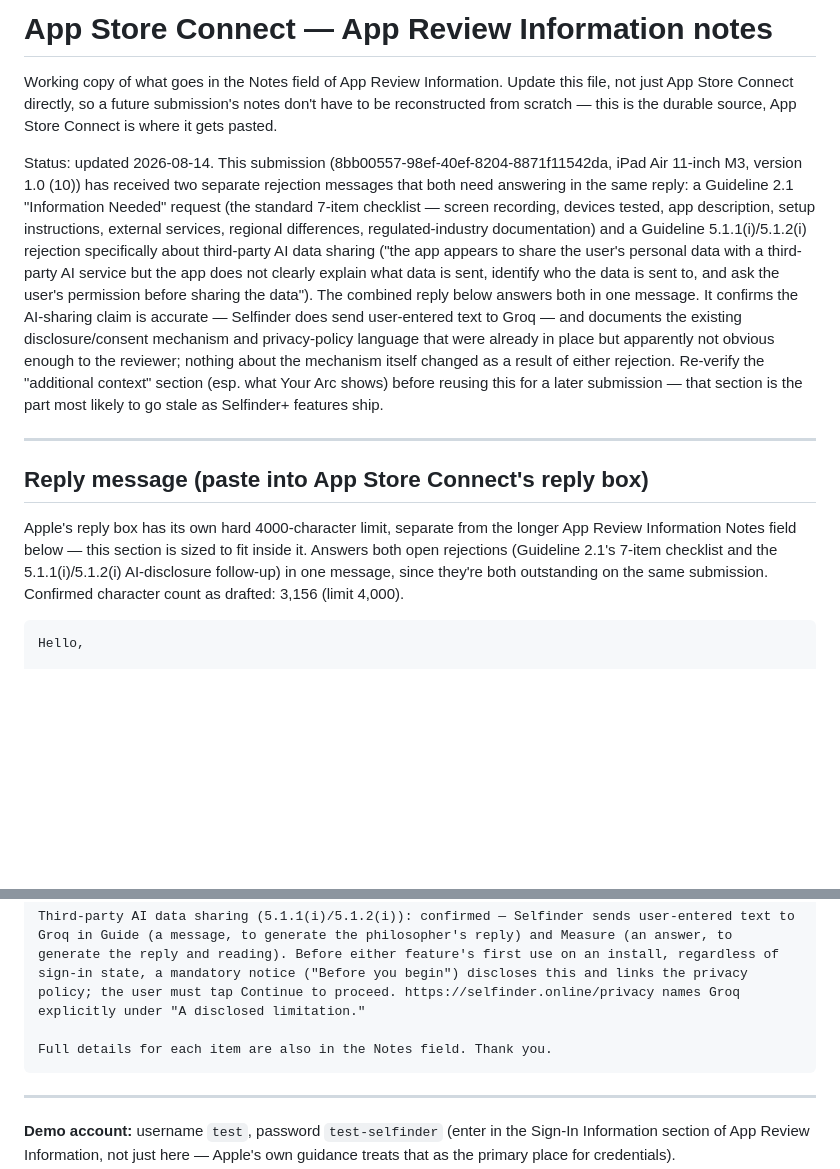
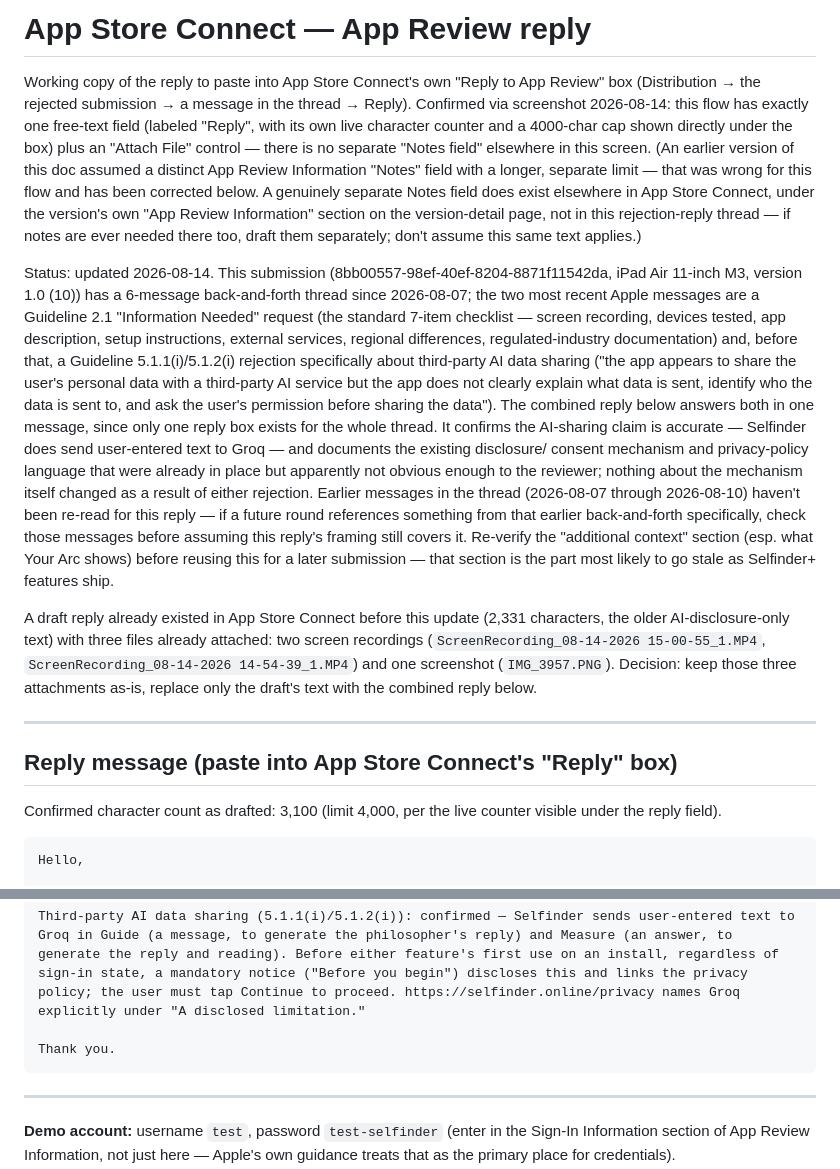
Before and after one commit to sashatemereva13/selfinder, a Markdown page: docs/appstore-review-info.md, 2 parts joined by grey strips. Drawn GitHub-style; blank space fills up the shorter version.

Commit message:
docs: correct appstore-review-info.md — there's no separate Notes field
Confirmed via screenshot of the actual App Store Connect reply flow:
there's exactly one free-text "Reply" box with a live 4000-char counter,
not a separate longer Notes field as the doc previously assumed. Fixes
the doc's framing and drops a stray "see the Notes field" line from the
reply text itself, which would have confused Apple since no such field
exists in this thread. Also records that a draft reply already existed
in App Store Connect with 3 attachments already in place, and the
decision to keep those and only replace the draft's text.

Co-Authored-By: Claude Sonnet 5 <noreply@anthropic.com>

````diff
--- a/docs/appstore-review-info.md
+++ b/docs/appstore-review-info.md
@@ -1,41 +1,59 @@
-# App Store Connect — App Review Information notes
+# App Store Connect — App Review reply
 
-Working copy of what goes in the Notes field of App Review Information.
-Update this file, not just App Store Connect directly, so a future
-submission's notes don't have to be reconstructed from scratch — this is
-the durable source, App Store Connect is where it gets pasted.
+Working copy of the reply to paste into App Store Connect's own "Reply
+to App Review" box (Distribution → the rejected submission → a message
+in the thread → Reply). Confirmed via screenshot 2026-08-14: this flow
+has exactly one free-text field (labeled "Reply", with its own live
+character counter and a 4000-char cap shown directly under the box) plus
+an "Attach File" control — there is no separate "Notes field" elsewhere
+in this screen. (An earlier version of this doc assumed a distinct App
+Review Information "Notes" field with a longer, separate limit — that
+was wrong for this flow and has been corrected below. A genuinely
+separate Notes field does exist elsewhere in App Store Connect, under
+the version's own "App Review Information" section on the version-detail
+page, not in this rejection-reply thread — if notes are ever needed
+there too, draft them separately; don't assume this same text applies.)
 
 Status: updated 2026-08-14. This submission
 (8bb00557-98ef-40ef-8204-8871f11542da, iPad Air 11-inch M3, version 1.0
-(10)) has received two separate rejection messages that both need
-answering in the same reply: a Guideline 2.1 "Information Needed"
+(10)) has a 6-message back-and-forth thread since 2026-08-07; the two
+most recent Apple messages are a Guideline 2.1 "Information Needed"
 request (the standard 7-item checklist — screen recording, devices
 tested, app description, setup instructions, external services, regional
-differences, regulated-industry documentation) and a Guideline
-5.1.1(i)/5.1.2(i) rejection specifically about third-party AI data
-sharing ("the app appears to share the user's personal data with a
+differences, regulated-industry documentation) and, before that, a
+Guideline 5.1.1(i)/5.1.2(i) rejection specifically about third-party AI
+data sharing ("the app appears to share the user's personal data with a
 third-party AI service but the app does not clearly explain what data is
 sent, identify who the data is sent to, and ask the user's permission
 before sharing the data"). The combined reply below answers both in one
-message. It confirms the AI-sharing claim is accurate — Selfinder does
-send user-entered text to Groq — and documents the existing
-disclosure/consent mechanism and privacy-policy language that were
-already in place but apparently not obvious enough to the reviewer;
-nothing about the mechanism itself changed as a result of either
-rejection. Re-verify the "additional context" section (esp. what Your
-Arc shows) before reusing this for a later submission — that section is
-the part most likely to go stale as Selfinder+ features ship.
+message, since only one reply box exists for the whole thread. It
+confirms the AI-sharing claim is accurate — Selfinder does send
+user-entered text to Groq — and documents the existing disclosure/
+consent mechanism and privacy-policy language that were already in place
+but apparently not obvious enough to the reviewer; nothing about the
+mechanism itself changed as a result of either rejection. Earlier
+messages in the thread (2026-08-07 through 2026-08-10) haven't been
+re-read for this reply — if a future round references something from
+that earlier back-and-forth specifically, check those messages before
+assuming this reply's framing still covers it. Re-verify the "additional
+context" section (esp. what Your Arc shows) before reusing this for a
+later submission — that section is the part most likely to go stale as
+Selfinder+ features ship.
+
+A draft reply already existed in App Store Connect before this update
+(2,331 characters, the older AI-disclosure-only text) with three files
+already attached: two screen recordings
+(`ScreenRecording_08-14-2026 15-00-55_1.MP4`,
+`ScreenRecording_08-14-2026 14-54-39_1.MP4`) and one screenshot
+(`IMG_3957.PNG`). Decision: keep those three attachments as-is, replace
+only the draft's text with the combined reply below.
 
 ---
 
-## Reply message (paste into App Store Connect's reply box)
+## Reply message (paste into App Store Connect's "Reply" box)
 
-Apple's reply box has its own hard 4000-character limit, separate from
-the longer App Review Information Notes field below — this section is
-sized to fit inside it. Answers both open rejections (Guideline 2.1's
-7-item checklist and the 5.1.1(i)/5.1.2(i) AI-disclosure follow-up) in
-one message, since they're both outstanding on the same submission.
-Confirmed character count as drafted: 3,156 (limit 4,000).
+Confirmed character count as drafted: 3,100 (limit 4,000, per the live
+counter visible under the reply field).
 
 ```
 Hello,
@@ -58,7 +76,7 @@ Reply covering both outstanding items on this submission — Guideline 2.1 (Info
 
 Third-party AI data sharing (5.1.1(i)/5.1.2(i)): confirmed — Selfinder sends user-entered text to Groq in Guide (a message, to generate the philosopher's reply) and Measure (an answer, to generate the reply and reading). Before either feature's first use on an install, regardless of sign-in state, a mandatory notice ("Before you begin") discloses this and links the privacy policy; the user must tap Continue to proceed. https://selfinder.online/privacy names Groq explicitly under "A disclosed limitation."
 
-Full details for each item are also in the Notes field. Thank you.
+Thank you.
 ```
 
 ---
````
